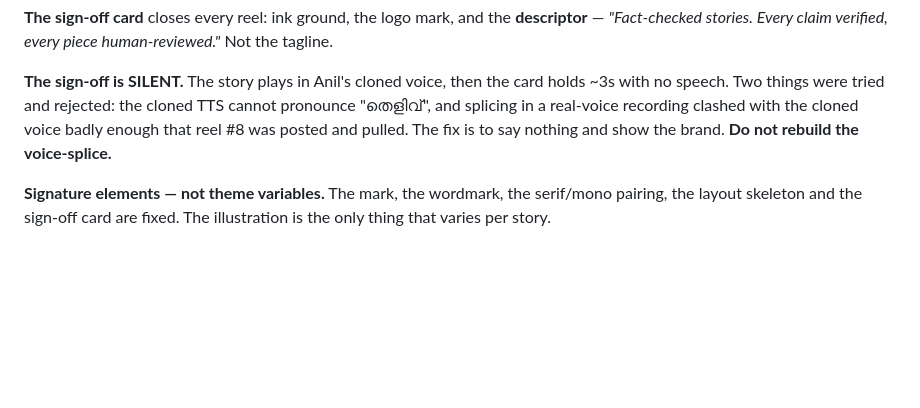
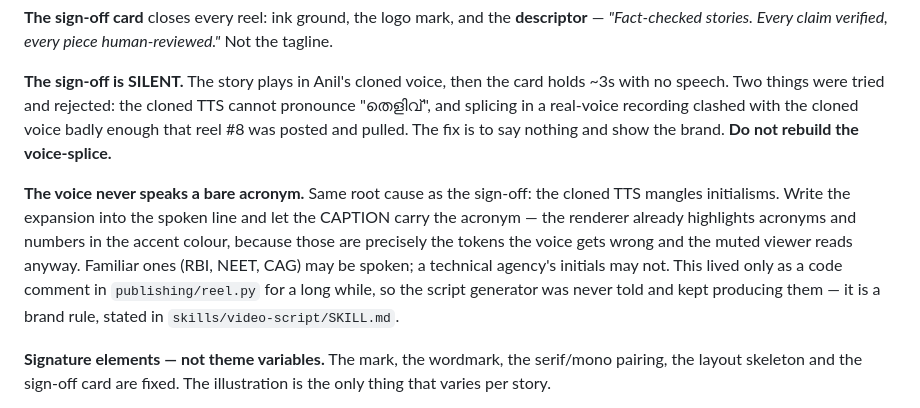
Before and after one commit to anilvignesh/thelivu, a Markdown page: engine/BRAND.md, the part around the change. GitHub-like rendering; blank space fills up the shorter version.

Commit message:
brand: the reel voice never speaks a bare acronym — write it where the model can see it
Reel #19's narration says "The government's own technical agency, NESAC, says…" —
a raw initialism in a spoken line, voiced by a cloned TTS that mangles them. It is
why I would not post that build: the one check I cannot perform (how it sounds) is
also the one with a known red flag on it.

The rule already existed — as a COMMENT in publishing/reel.py:108, explaining why
numbers and acronyms get highlighted on the slide: "these are exactly the things
the voice can mangle." It was nowhere the script generator could read it, so the
generator was never told and kept producing them. Same failure shape as the
sign-off: reel #8 was posted and pulled because the cloned voice could not handle
"തെളിവ്", and that lesson DID get written into BRAND.md. This one did not.

Now stated in skills/video-script/SKILL.md (with worked examples putting the
expansion in the voice line and the acronym in the caption, where the renderer
already accents it) and in BRAND.md next to the sign-off rule it shares a cause
with. Familiar initialisms (RBI, NEET, CAG) may still be spoken; a technical
agency's initials may not.

Co-Authored-By: Claude Opus 5 <noreply@anthropic.com>

```diff
--- a/engine/BRAND.md
+++ b/engine/BRAND.md
@@ -104,6 +104,15 @@ cannot pronounce "തെളിവ്", and splicing in a real-voice recording cl
 the cloned voice badly enough that reel #8 was posted and pulled. The fix is to
 say nothing and show the brand. **Do not rebuild the voice-splice.**
 
+**The voice never speaks a bare acronym.** Same root cause as the sign-off: the cloned
+TTS mangles initialisms. Write the expansion into the spoken line and let the CAPTION
+carry the acronym — the renderer already highlights acronyms and numbers in the accent
+colour, because those are precisely the tokens the voice gets wrong and the muted viewer
+reads anyway. Familiar ones (RBI, NEET, CAG) may be spoken; a technical agency's initials
+may not. This lived only as a code comment in `publishing/reel.py` for a long while, so
+the script generator was never told and kept producing them — it is a brand rule, stated
+in `skills/video-script/SKILL.md`.
+
 **Signature elements — not theme variables.** The mark, the wordmark, the
 serif/mono pairing, the layout skeleton and the sign-off card are fixed. The
 illustration is the only thing that varies per story.
```
Also changed, not shown: 1 other file.
